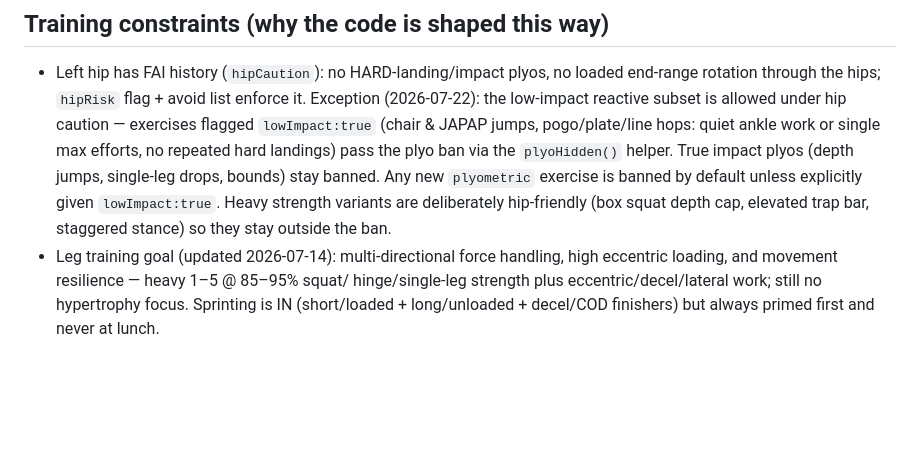
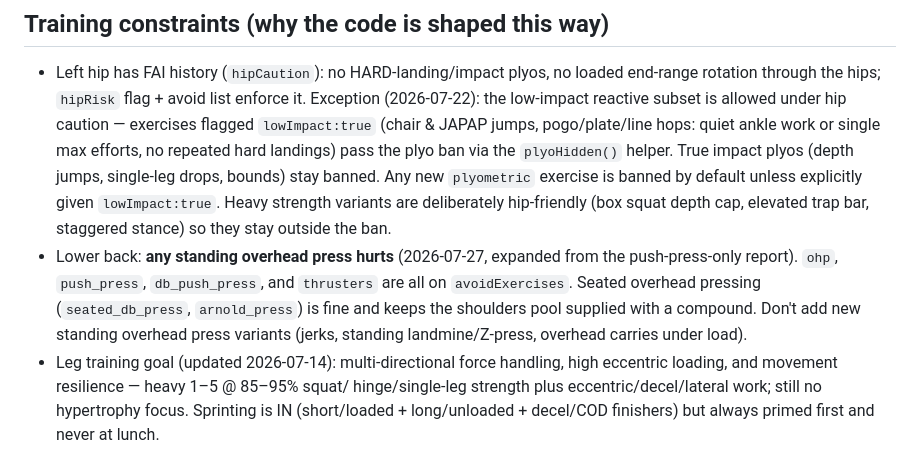
Before and after one commit to bradfordsam/workout-planner, a Markdown page: CLAUDE.md, the part around the change. GitHub-like rendering; blank space fills up the shorter version.

Commit message:
Document the standing-overhead-press lower-back constraint
Co-Authored-By: Claude Opus 5 (1M context) <noreply@anthropic.com>

```diff
--- a/CLAUDE.md
+++ b/CLAUDE.md
@@ -66,6 +66,12 @@ strip it before other debugging.
   exercise is banned by default unless explicitly given `lowImpact:true`.
   Heavy strength variants are deliberately hip-friendly (box squat depth cap,
   elevated trap bar, staggered stance) so they stay outside the ban.
+- Lower back: **any standing overhead press hurts** (2026-07-27, expanded from
+  the push-press-only report). `ohp`, `push_press`, `db_push_press`, and
+  `thrusters` are all on `avoidExercises`. Seated overhead pressing
+  (`seated_db_press`, `arnold_press`) is fine and keeps the shoulders pool
+  supplied with a compound. Don't add new standing overhead press variants
+  (jerks, standing landmine/Z-press, overhead carries under load).
 - Leg training goal (updated 2026-07-14): multi-directional force handling,
   high eccentric loading, and movement resilience — heavy 1–5 @ 85–95% squat/
   hinge/single-leg strength plus eccentric/decel/lateral work; still no
```
